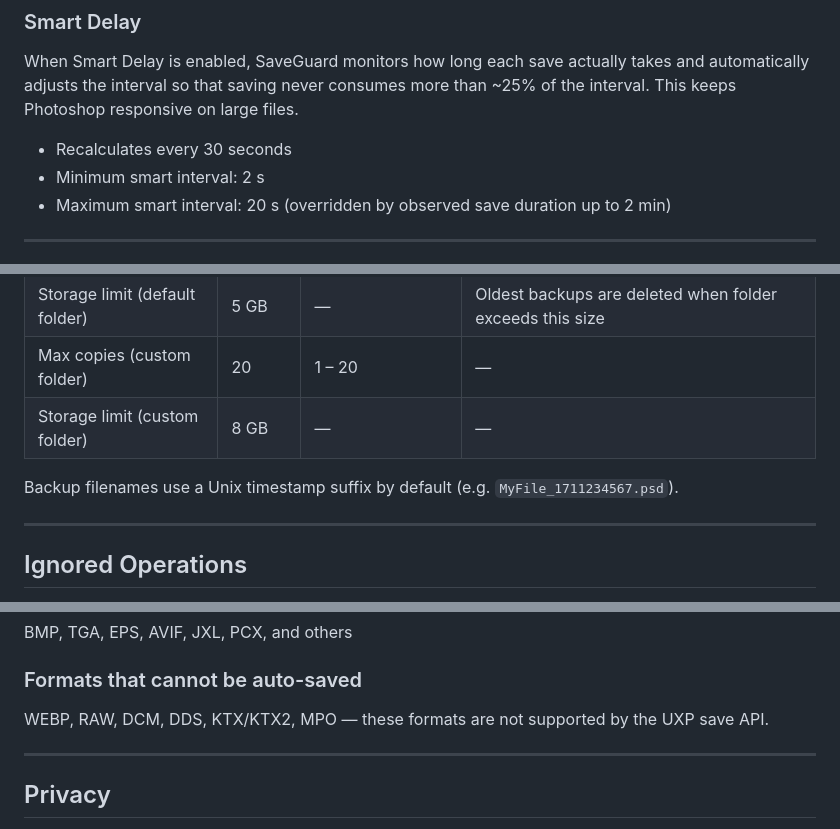
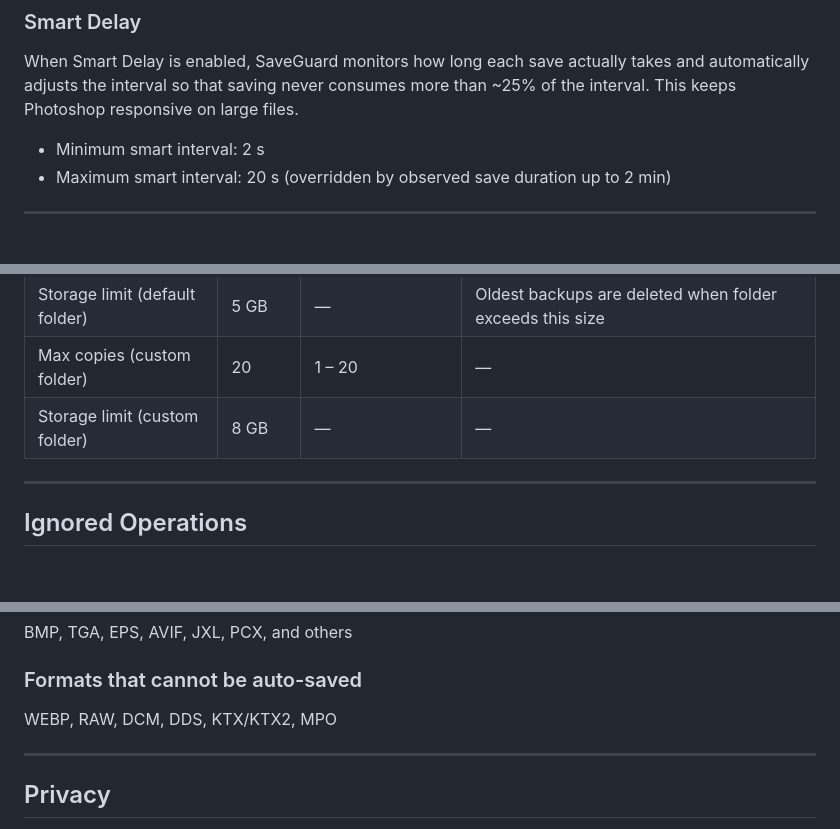
Before and after one commit to pewi21/SaveGuard-Pro, a Markdown page: README.md, 3 parts joined by grey strips. Rendered like a GitHub page; blank space fills up the shorter version.

```diff
--- a/README.md
+++ b/README.md
@@ -69,7 +69,6 @@ SaveGuard Pro protects your work by automatically saving and backing up your Pho
 
 When Smart Delay is enabled, SaveGuard monitors how long each save actually takes and automatically adjusts the interval so that saving never consumes more than ~25% of the interval. This keeps Photoshop responsive on large files.
 
-- Recalculates every 30 seconds
 - Minimum smart interval: 2 s
 - Maximum smart interval: 20 s (overridden by observed save duration up to 2 min)
 
@@ -87,8 +86,6 @@ When Smart Delay is enabled, SaveGuard monitors how long each save actually take
 | Storage limit (default folder) | 5 GB | — | Oldest backups are deleted when folder exceeds this size |
 | Max copies (custom folder) | 20 | 1 – 20 | — |
 | Storage limit (custom folder) | 8 GB | — | — |
-
-Backup filenames use a Unix timestamp suffix by default (e.g. `MyFile_1711234567.psd`).
 
 ---
 
@@ -111,7 +108,7 @@ PSD, PSDT, PDD, PSB, TIF/TIFF, PNG, JPG/JPEG, PDF/PDP
 BMP, TGA, EPS, AVIF, JXL, PCX, and others
 
 ### Formats that cannot be auto-saved
-WEBP, RAW, DCM, DDS, KTX/KTX2, MPO — these formats are not supported by the UXP save API.
+WEBP, RAW, DCM, DDS, KTX/KTX2, MPO
 
 ---
 
```
